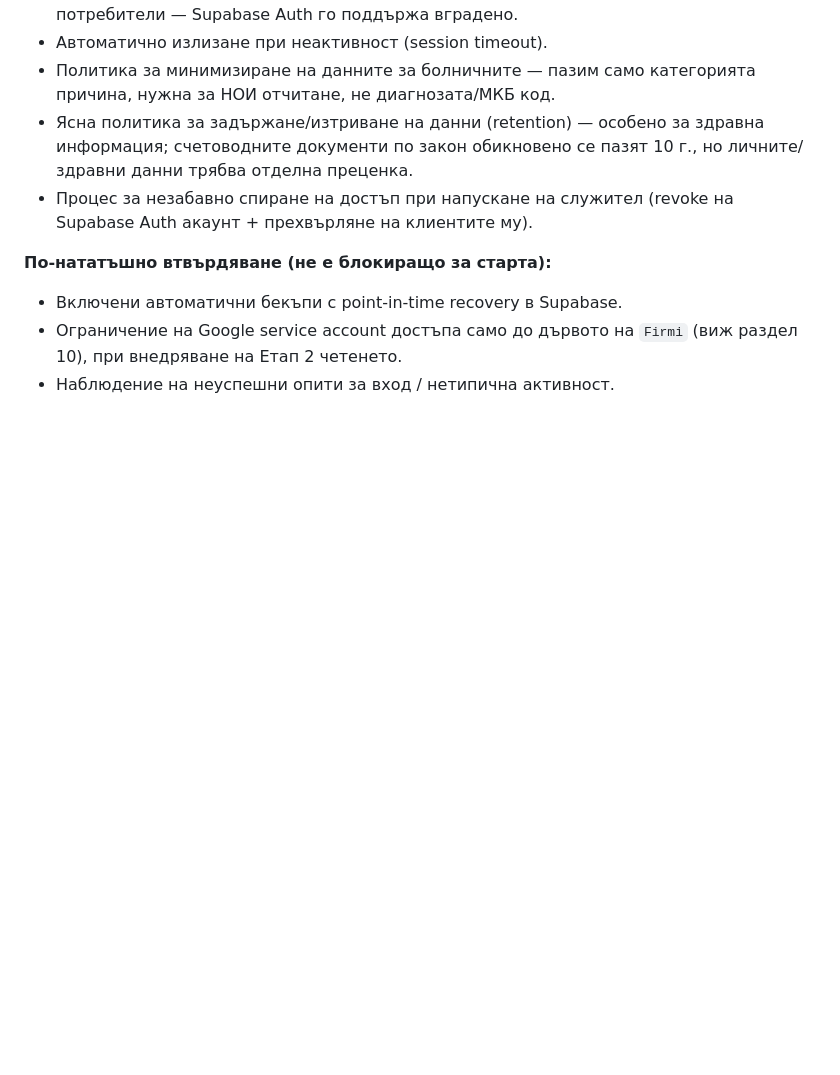
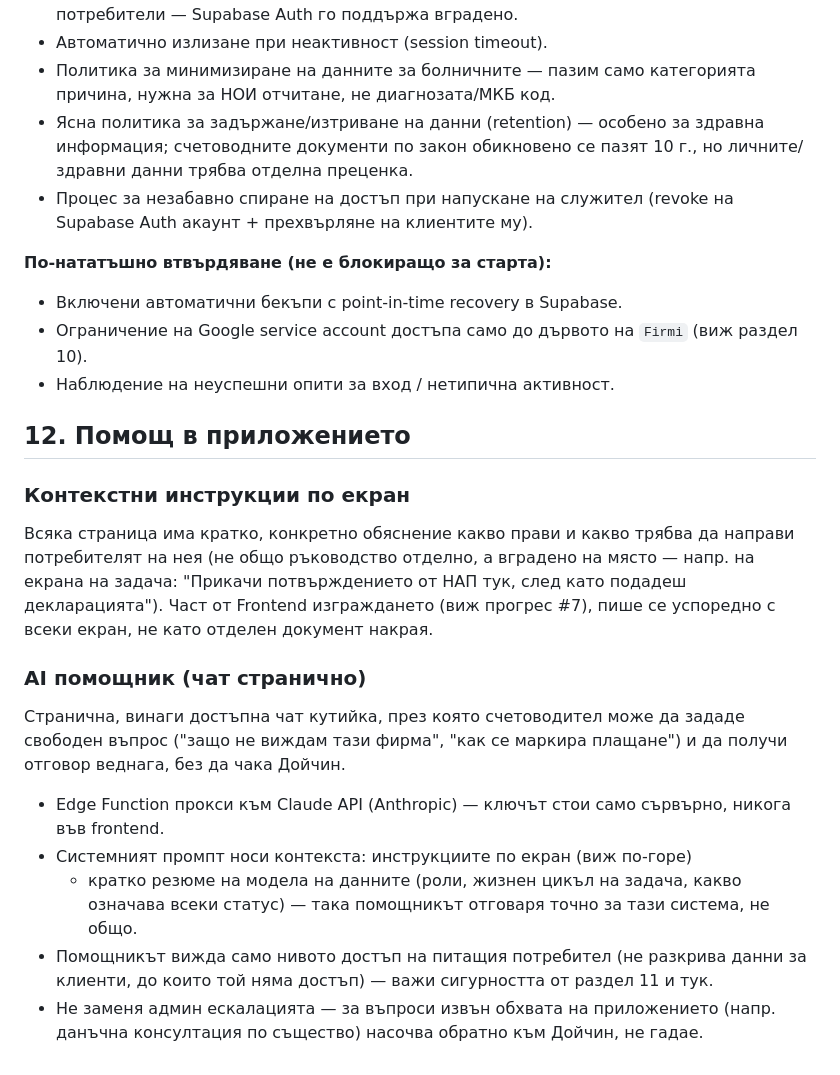
Before and after one commit to dmehov-max/organizer, a Markdown page: SPEC.md, the part around one of its changes. GitHub-like rendering; blank space fills up the shorter version.

```diff
--- a/SPEC.md
+++ b/SPEC.md
@@ -312,5 +342,35 @@ Firmi/
 **По-нататъшно втвърдяване (не е блокиращо за старта):**
 - Включени автоматични бекъпи с point-in-time recovery в Supabase.
 - Ограничение на Google service account достъпа само до дървото на
-  `Firmi` (виж раздел 10), при внедряване на Етап 2 четенето.
+  `Firmi` (виж раздел 10).
 - Наблюдение на неуспешни опити за вход / нетипична активност.
+
+## 12. Помощ в приложението
+
+### Контекстни инструкции по екран
+
+Всяка страница има кратко, конкретно обяснение какво прави и какво
+трябва да направи потребителят на нея (не общо ръководство отделно,
+а вградено на място — напр. на екрана на задача: "Прикачи
+потвърждението от НАП тук, след като подадеш декларацията"). Част от
+Frontend изграждането (виж прогрес #7), пише се успоредно с всеки
+екран, не като отделен документ накрая.
+
+### AI помощник (чат странично)
+
+Странична, винаги достъпна чат кутийка, през която счетоводител може
+да зададе свободен въпрос ("защо не виждам тази фирма", "как се
+маркира плащане") и да получи отговор веднага, без да чака Дойчин.
+
+- Edge Function прокси към Claude API (Anthropic) — ключът стои само
+  сървърно, никога във frontend.
+- Системният промпт носи контекста: инструкциите по екран (виж по-горе)
+  + кратко резюме на модела на данните (роли, жизнен цикъл на задача,
+  какво означава всеки статус) — така помощникът отговаря точно за
+  тази система, не общо.
+- Помощникът вижда само нивото достъп на питащия потребител (не
+  разкрива данни за клиенти, до които той няма достъп) — важи
+  сигурността от раздел 11 и тук.
+- Не заменя админ ескалацията — за въпроси извън обхвата на
+  приложението (напр. данъчна консултация по същество) насочва
+  обратно към Дойчин, не гадае.
```
Also changed, not shown: other parts of SPEC.md (+47 -17 lines).
